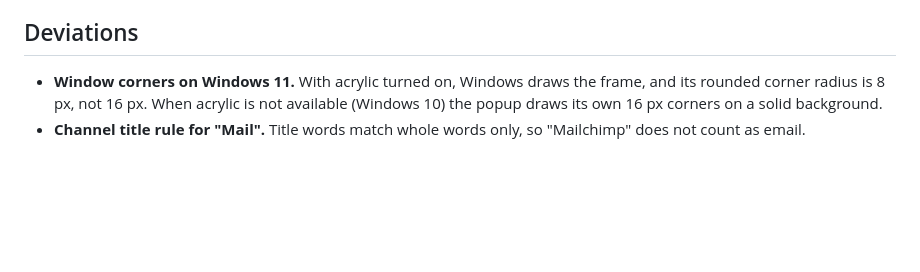
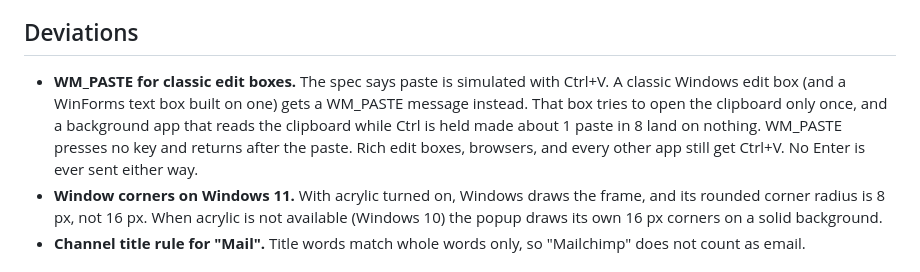
Before and after one commit to mahatab/magic-mend, a Markdown page: NOTES.md, the part around the change. GitHub-like rendering; blank space fills up the shorter version.

Commit message:
Keep the spec as written; record the WM_PASTE deviation in NOTES
Co-Authored-By: Claude Opus 5.5 <noreply@anthropic.com>

```diff
--- a/NOTES.md
+++ b/NOTES.md
@@ -52,6 +52,7 @@ Decisions, deviations from the spec, and ideas that are not in the spec.
 
 ## Deviations
 
+- **WM_PASTE for classic edit boxes.** The spec says paste is simulated with Ctrl+V. A classic Windows edit box (and a WinForms text box built on one) gets a WM_PASTE message instead. That box tries to open the clipboard only once, and a background app that reads the clipboard while Ctrl is held made about 1 paste in 8 land on nothing. WM_PASTE presses no key and returns after the paste. Rich edit boxes, browsers, and every other app still get Ctrl+V. No Enter is ever sent either way.
 - **Window corners on Windows 11.** With acrylic turned on, Windows draws the frame, and its rounded corner radius is 8 px, not 16 px. When acrylic is not available (Windows 10) the popup draws its own 16 px corners on a solid background.
 - **Channel title rule for "Mail".** Title words match whole words only, so "Mailchimp" does not count as email.
 
```
Also changed, not shown: docs/SPEC.md (+1 -1 lines).
